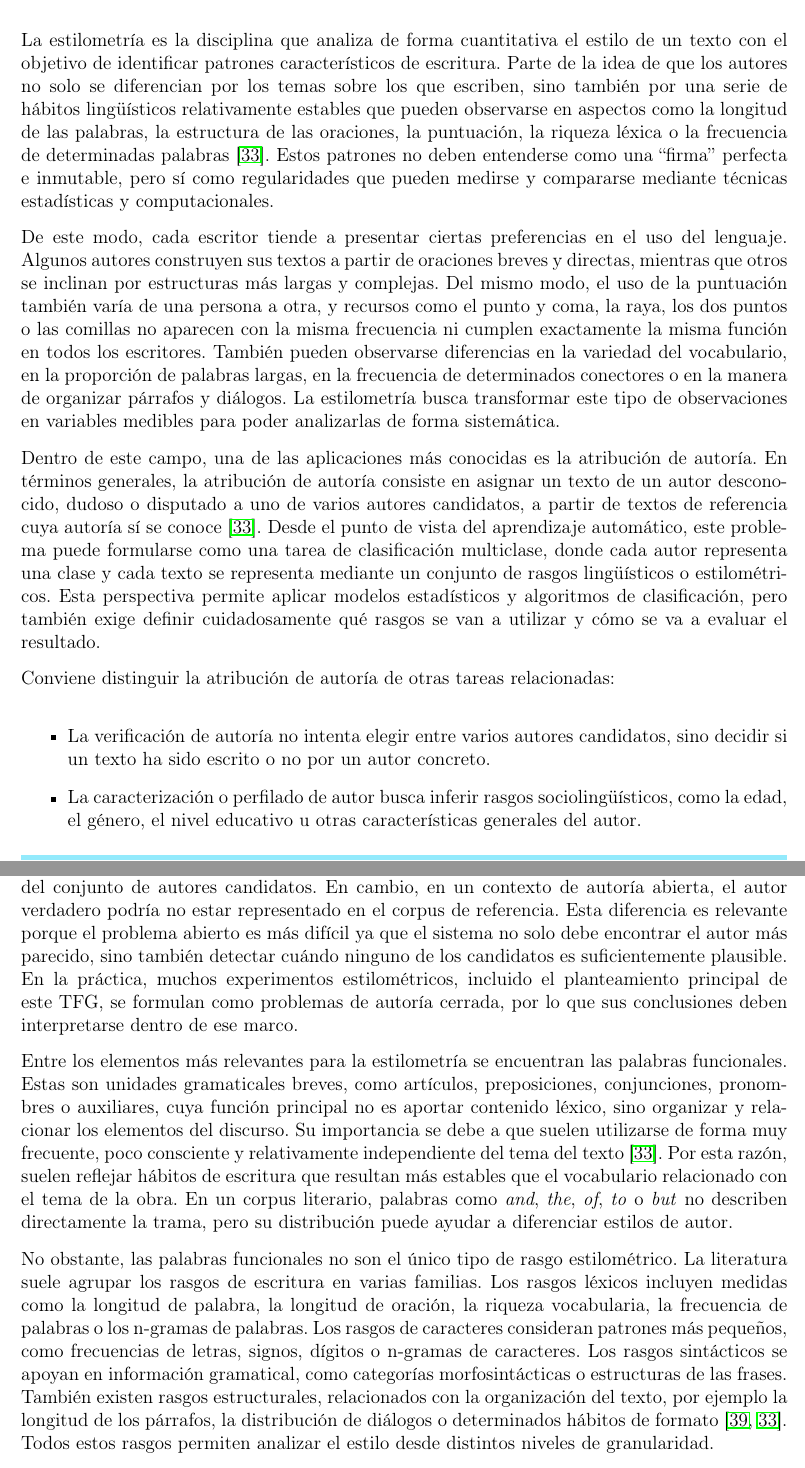
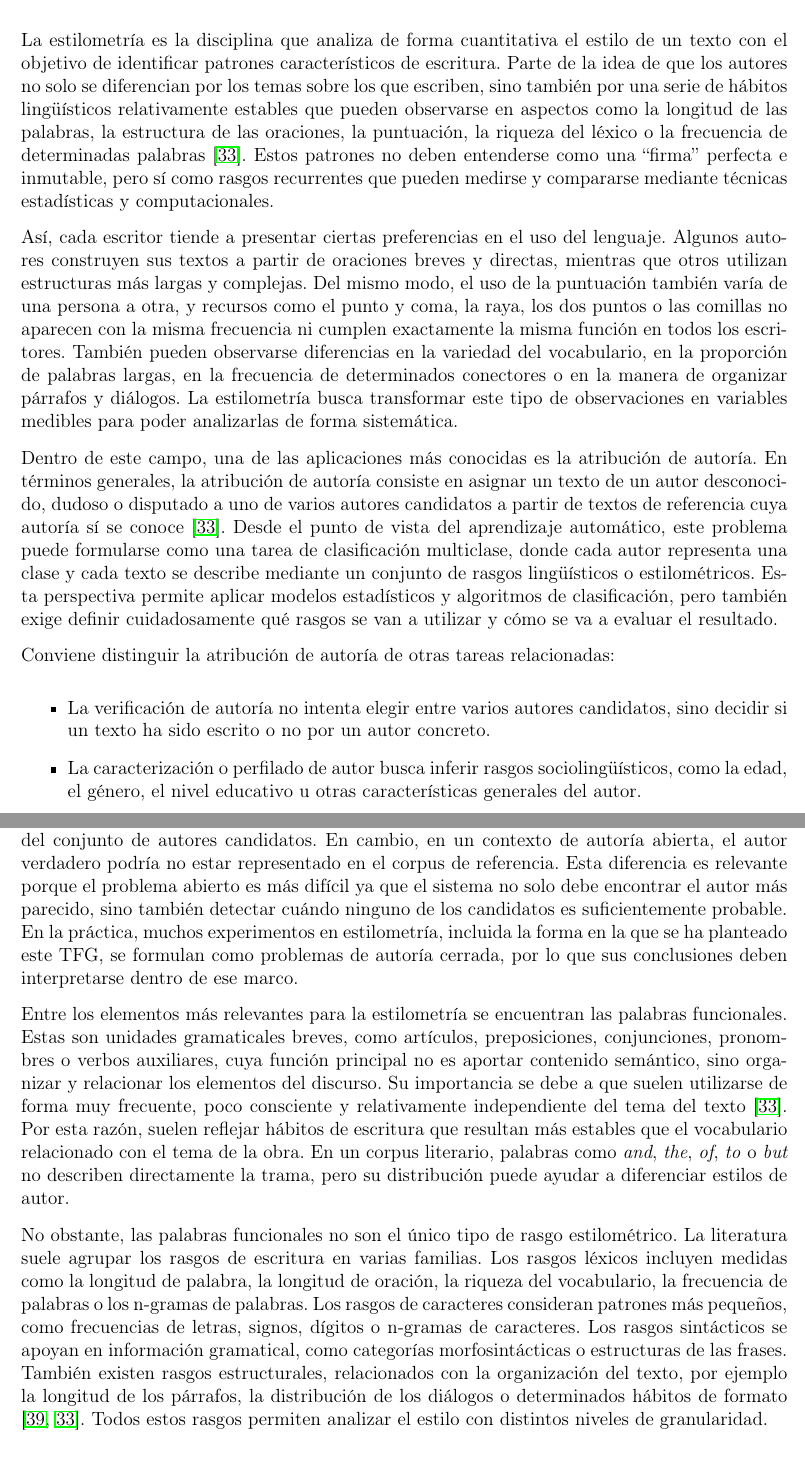
Before and after one commit to Elle518/whodunit-stylometry, a LaTeX thesis (memoria/main.tex): two parts of pages 23 and 24 of 102, joined at a grey line, cut so that both start at the same text. Compiled offline with pdfLaTeX.

Commit message:
Minor text changes

```diff
--- a/memoria/main.tex
+++ b/memoria/main.tex
@@ -304,11 +304,11 @@ Comparar varios enfoques y justificar mis elecciones con la bibliografía \\
 
 \section{Estilometría y atribución de autoría: conceptos clave}
 
-La estilometría es la disciplina que analiza de forma cuantitativa el estilo de un texto con el objetivo de identificar patrones característicos de escritura. Parte de la idea de que los autores no solo se diferencian por los temas sobre los que escriben, sino también por una serie de hábitos lingüísticos relativamente estables que pueden observarse en aspectos como la longitud de las palabras, la estructura de las oraciones, la puntuación, la riqueza léxica o la frecuencia de determinadas palabras \cite{stamatatos2009survey}. Estos patrones no deben entenderse como una ``firma'' perfecta e inmutable, pero sí como regularidades que pueden medirse y compararse mediante técnicas estadísticas y computacionales.
-
-De este modo, cada escritor tiende a presentar ciertas preferencias en el uso del lenguaje. Algunos autores construyen sus textos a partir de oraciones breves y directas, mientras que otros se inclinan por estructuras más largas y complejas. Del mismo modo, el uso de la puntuación también varía de una persona a otra, y recursos como el punto y coma, la raya, los dos puntos o las comillas no aparecen con la misma frecuencia ni cumplen exactamente la misma función en todos los escritores. También pueden observarse diferencias en la variedad del vocabulario, en la proporción de palabras largas, en la frecuencia de determinados conectores o en la manera de organizar párrafos y diálogos. La estilometría busca transformar este tipo de observaciones en variables medibles para poder analizarlas de forma sistemática.
-
-Dentro de este campo, una de las aplicaciones más conocidas es la atribución de autoría. En términos generales, la atribución de autoría consiste en asignar un texto de un autor desconocido, dudoso o disputado a uno de varios autores candidatos, a partir de textos de referencia cuya autoría sí se conoce \cite{stamatatos2009survey}. Desde el punto de vista del aprendizaje automático, este problema puede formularse como una tarea de clasificación multiclase, donde cada autor representa una clase y cada texto se representa mediante un conjunto de rasgos lingüísticos o estilométricos. Esta perspectiva permite aplicar modelos estadísticos y algoritmos de clasificación, pero también exige definir cuidadosamente qué rasgos se van a utilizar y cómo se va a evaluar el resultado.
+La estilometría es la disciplina que analiza de forma cuantitativa el estilo de un texto con el objetivo de identificar patrones característicos de escritura. Parte de la idea de que los autores no solo se diferencian por los temas sobre los que escriben, sino también por una serie de hábitos lingüísticos relativamente estables que pueden observarse en aspectos como la longitud de las palabras, la estructura de las oraciones, la puntuación, la riqueza del léxico o la frecuencia de determinadas palabras \cite{stamatatos2009survey}. Estos patrones no deben entenderse como una ``firma'' perfecta e inmutable, pero sí como rasgos recurrentes que pueden medirse y compararse mediante técnicas estadísticas y computacionales.
+
+Así, cada escritor tiende a presentar ciertas preferencias en el uso del lenguaje. Algunos autores construyen sus textos a partir de oraciones breves y directas, mientras que otros utilizan estructuras más largas y complejas. Del mismo modo, el uso de la puntuación también varía de una persona a otra, y recursos como el punto y coma, la raya, los dos puntos o las comillas no aparecen con la misma frecuencia ni cumplen exactamente la misma función en todos los escritores. También pueden observarse diferencias en la variedad del vocabulario, en la proporción de palabras largas, en la frecuencia de determinados conectores o en la manera de organizar párrafos y diálogos. La estilometría busca transformar este tipo de observaciones en variables medibles para poder analizarlas de forma sistemática.
+
+Dentro de este campo, una de las aplicaciones más conocidas es la atribución de autoría. En términos generales, la atribución de autoría consiste en asignar un texto de un autor desconocido, dudoso o disputado a uno de varios autores candidatos a partir de textos de referencia cuya autoría sí se conoce \cite{stamatatos2009survey}. Desde el punto de vista del aprendizaje automático, este problema puede formularse como una tarea de clasificación multiclase, donde cada autor representa una clase y cada texto se describe mediante un conjunto de rasgos lingüísticos o estilométricos. Esta perspectiva permite aplicar modelos estadísticos y algoritmos de clasificación, pero también exige definir cuidadosamente qué rasgos se van a utilizar y cómo se va a evaluar el resultado.
 
 Conviene distinguir la atribución de autoría de otras tareas relacionadas:
 
@@ -320,11 +320,11 @@ Conviene distinguir la atribución de autoría de otras tareas relacionadas:
 
 Aunque todas estas tareas comparten parte de sus métodos, no responden exactamente a la misma pregunta \cite{he2024authorship}. En este trabajo, el foco se sitúa principalmente en la atribución de autoría literaria, ya que se pretende analizar si los textos del corpus pueden asociarse correctamente con sus respectivos autores a partir de rasgos de estilo.
 
-También es importante diferenciar entre un contexto de autoría cerrada y autoría abierta. En un contexto de autoría cerrada, se asume que el autor real del texto analizado está dentro del conjunto de autores candidatos. En cambio, en un contexto de autoría abierta, el autor verdadero podría no estar representado en el corpus de referencia. Esta diferencia es relevante porque el problema abierto es más difícil ya que el sistema no solo debe encontrar el autor más parecido, sino también detectar cuándo ninguno de los candidatos es suficientemente plausible. En la práctica, muchos experimentos estilométricos, incluido el planteamiento principal de este TFG, se formulan como problemas de autoría cerrada, por lo que sus conclusiones deben interpretarse dentro de ese marco.
-
-Entre los elementos más relevantes para la estilometría se encuentran las palabras funcionales. Estas son unidades gramaticales breves, como artículos, preposiciones, conjunciones, pronombres o auxiliares, cuya función principal no es aportar contenido léxico, sino organizar y relacionar los elementos del discurso. Su importancia se debe a que suelen utilizarse de forma muy frecuente, poco consciente y relativamente independiente del tema del texto \cite{stamatatos2009survey}. Por esta razón, suelen reflejar hábitos de escritura que resultan más estables que el vocabulario relacionado con el tema de la obra. En un corpus literario, palabras como \textit{and}, \textit{the}, \textit{of}, \textit{to} o \textit{but} no describen directamente la trama, pero su distribución puede ayudar a diferenciar estilos de autor.
-
-No obstante, las palabras funcionales no son el único tipo de rasgo estilométrico. La literatura suele agrupar los rasgos de escritura en varias familias. Los rasgos léxicos incluyen medidas como la longitud de palabra, la longitud de oración, la riqueza vocabularia, la frecuencia de palabras o los n-gramas de palabras. Los rasgos de caracteres consideran patrones más pequeños, como frecuencias de letras, signos, dígitos o n-gramas de caracteres. Los rasgos sintácticos se apoyan en información gramatical, como categorías morfosintácticas o estructuras de las frases. También existen rasgos estructurales, relacionados con la organización del texto, por ejemplo la longitud de los párrafos, la distribución de diálogos o determinados hábitos de formato \cite{zheng2006framework,stamatatos2009survey}. Todos estos rasgos permiten analizar el estilo desde distintos niveles de granularidad.
+También es importante diferenciar entre un contexto de autoría cerrada y autoría abierta. En un contexto de autoría cerrada, se asume que el autor real del texto analizado está dentro del conjunto de autores candidatos. En cambio, en un contexto de autoría abierta, el autor verdadero podría no estar representado en el corpus de referencia. Esta diferencia es relevante porque el problema abierto es más difícil ya que el sistema no solo debe encontrar el autor más parecido, sino también detectar cuándo ninguno de los candidatos es suficientemente probable. En la práctica, muchos experimentos en estilometría, incluida la forma en la que se ha planteado este TFG, se formulan como problemas de autoría cerrada, por lo que sus conclusiones deben interpretarse dentro de ese marco.
+
+Entre los elementos más relevantes para la estilometría se encuentran las palabras funcionales. Estas son unidades gramaticales breves, como artículos, preposiciones, conjunciones, pronombres o verbos auxiliares, cuya función principal no es aportar contenido semántico, sino organizar y relacionar los elementos del discurso. Su importancia se debe a que suelen utilizarse de forma muy frecuente, poco consciente y relativamente independiente del tema del texto \cite{stamatatos2009survey}. Por esta razón, suelen reflejar hábitos de escritura que resultan más estables que el vocabulario relacionado con el tema de la obra. En un corpus literario, palabras como \textit{and}, \textit{the}, \textit{of}, \textit{to} o \textit{but} no describen directamente la trama, pero su distribución puede ayudar a diferenciar estilos de autor.
+
+No obstante, las palabras funcionales no son el único tipo de rasgo estilométrico. La literatura suele agrupar los rasgos de escritura en varias familias. Los rasgos léxicos incluyen medidas como la longitud de palabra, la longitud de oración, la riqueza del vocabulario, la frecuencia de palabras o los n-gramas de palabras. Los rasgos de caracteres consideran patrones más pequeños, como frecuencias de letras, signos, dígitos o n-gramas de caracteres. Los rasgos sintácticos se apoyan en información gramatical, como categorías morfosintácticas o estructuras de las frases. También existen rasgos estructurales, relacionados con la organización del texto, por ejemplo la longitud de los párrafos, la distribución de los diálogos o determinados hábitos de formato \cite{zheng2006framework,stamatatos2009survey}. Todos estos rasgos permiten analizar el estilo con distintos niveles de granularidad.
 
 Una cuestión central en atribución de autoría es la separación entre estilo, tema y género. Aunque el objetivo de la estilometría es capturar rasgos asociados al estilo del autor, en la práctica los modelos pueden aprender también señales relacionadas con el contenido, el tipo de obra, la época, la edición o las convenciones del género literario. Por ejemplo, en un corpus de novela de misterio pueden aparecer vocabularios, estructuras narrativas o patrones de diálogo propios del género que no dependen únicamente del autor. Del mismo modo, una obra no literaria o perteneciente a otro género puede diferir de las novelas de misterio por razones temáticas y no estrictamente de estilo. Por ello, los resultados estilométricos deben interpretarse con cautela y siempre en relación con el diseño del corpus y las decisiones de preprocesamiento.
 
```
Also changed, not shown: memoria/main.tex (2 more changed lines).
